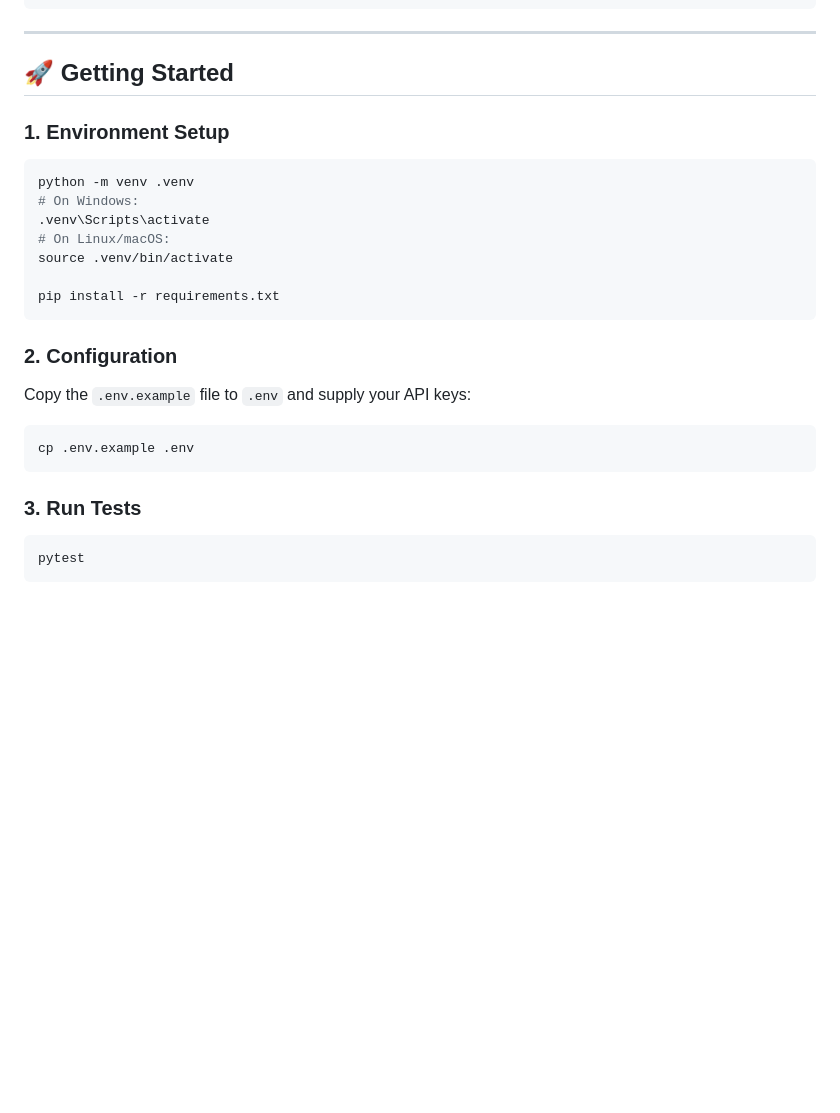
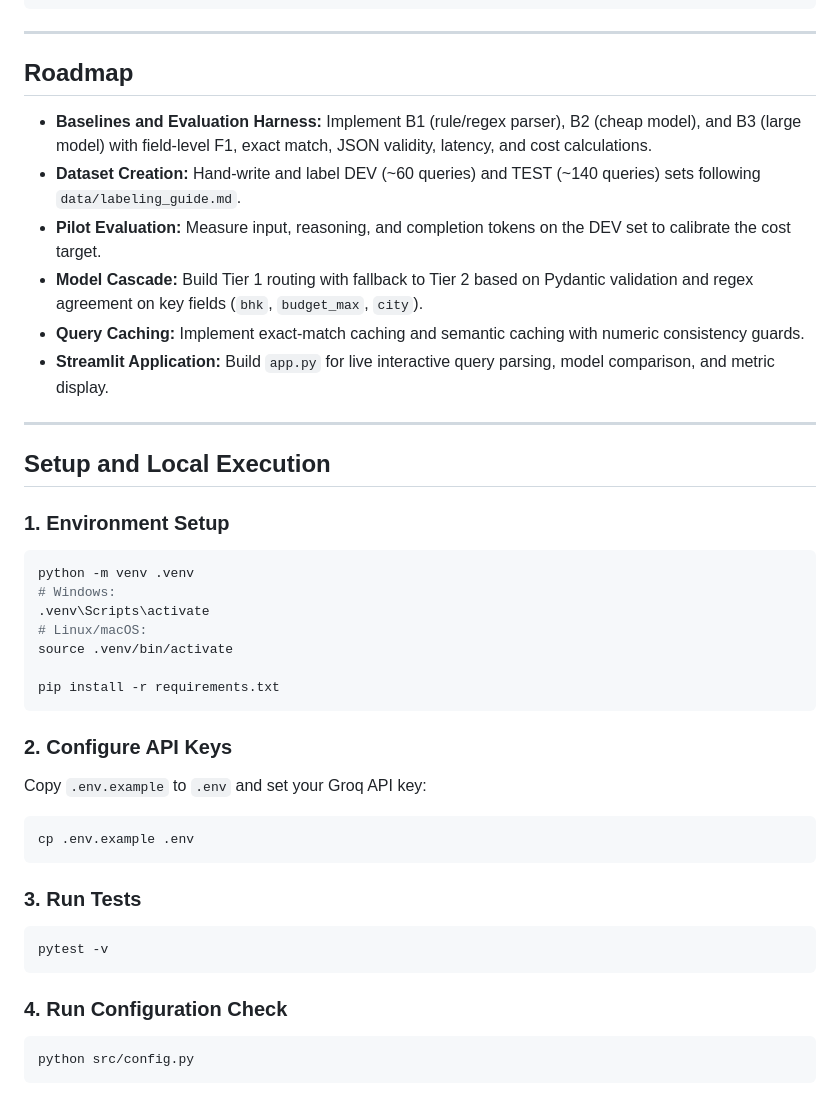
Before and after one commit to SainathNilewad/AI-1, a Markdown page: README.md, the part around one of its changes. Rendered like a GitHub page; blank space fills up the shorter version.

````diff
--- a/README.md
+++ b/README.md
@@ -55,26 +84,42 @@ flowchart TD
 
 ---
 
-## 🚀 Getting Started
+## Roadmap
+
+- **Baselines and Evaluation Harness:** Implement B1 (rule/regex parser), B2 (cheap model), and B3 (large model) with field-level F1, exact match, JSON validity, latency, and cost calculations.
+- **Dataset Creation:** Hand-write and label DEV (~60 queries) and TEST (~140 queries) sets following `data/labeling_guide.md`.
+- **Pilot Evaluation:** Measure input, reasoning, and completion tokens on the DEV set to calibrate the cost target.
+- **Model Cascade:** Build Tier 1 routing with fallback to Tier 2 based on Pydantic validation and regex agreement on key fields (`bhk`, `budget_max`, `city`).
+- **Query Caching:** Implement exact-match caching and semantic caching with numeric consistency guards.
+- **Streamlit Application:** Build `app.py` for live interactive query parsing, model comparison, and metric display.
+
+---
+
+## Setup and Local Execution
 
 ### 1. Environment Setup
 ```bash
 python -m venv .venv
-# On Windows:
+# Windows:
 .venv\Scripts\activate
-# On Linux/macOS:
+# Linux/macOS:
 source .venv/bin/activate
 
 pip install -r requirements.txt
 ```
 
-### 2. Configuration
-Copy the `.env.example` file to `.env` and supply your API keys:
+### 2. Configure API Keys
+Copy `.env.example` to `.env` and set your Groq API key:
 ```bash
 cp .env.example .env
 ```
 
 ### 3. Run Tests
 ```bash
-pytest
+pytest -v
 ```
+
+### 4. Run Configuration Check
+```bash
+python src/config.py
+```
````
Also changed, not shown: other parts of README.md (+57 -28 lines).
